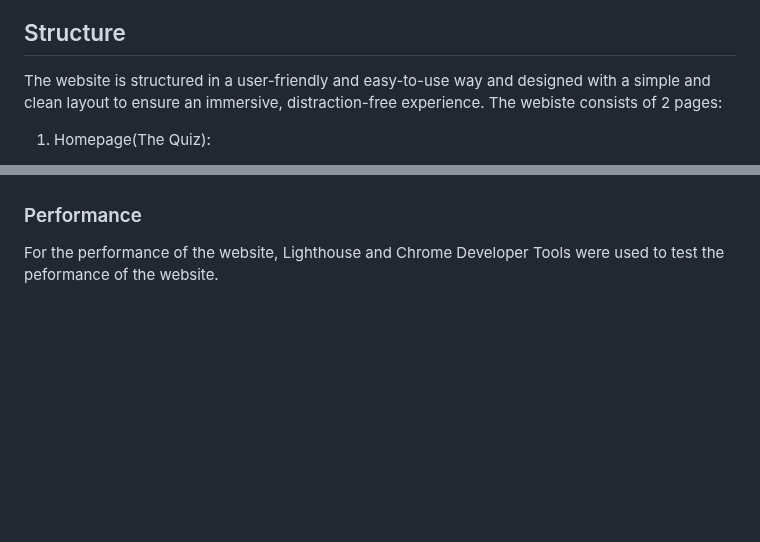
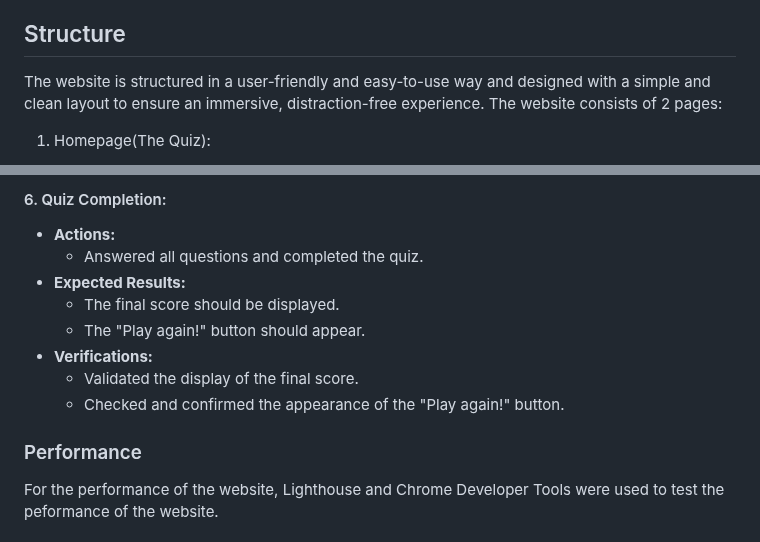
Before and after one commit to amandakoka/milestone-two, a Markdown page: README.md, 2 parts joined by grey strips. Rendered like a GitHub page; blank space fills up the shorter version.

```diff
--- a/README.md
+++ b/README.md
@@ -83,7 +83,7 @@ All flag images used in the World Flags Quiz are from freepik.com by rawpixel.co
 ## Fonts
 Choosing the right font is important to maintaining the overall simplicity and cleanliness of the design. I opted for the Lato font from Google Fonts for its clean and modern aesthetic. This font enhances the readability of the quiz content, ensuring that users can easily comprehend text instructions, flag names, and any additional information provided during the quiz.
 ## Structure
-The website is structured in a user-friendly and easy-to-use way and designed with a simple and clean layout to ensure an immersive, distraction-free experience. The webiste consists of 2 pages:
+The website is structured in a user-friendly and easy-to-use way and designed with a simple and clean layout to ensure an immersive, distraction-free experience. The website consists of 2 pages:
 
 1. Homepage(The Quiz):
 - Upon entering the website, users are greeted with a welcome message and a "Start Quiz" button.
@@ -243,3 +305,12 @@ The W3C Jigsaw CSS validator was used to validate the CSS of the website. Both t
+#### 6. Quiz Completion:
+   - **Actions:**
+     - Answered all questions and completed the quiz.
+   - **Expected Results:**
+     - The final score should be displayed.
+     - The "Play again!" button should appear.
+   - **Verifications:**
+     - Validated the display of the final score.
+     - Checked and confirmed the appearance of the "Play again!" button.
 
 ### Performance
 For the performance of the website, Lighthouse and Chrome Developer Tools were used to test the peformance of the website.
```
Also changed, not shown: other parts of README.md (+62 -0 lines).
